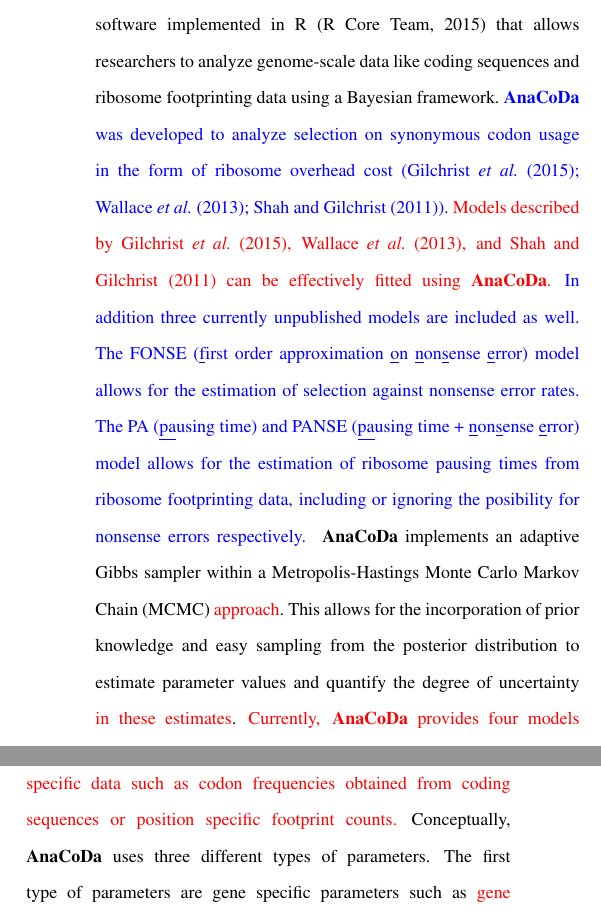
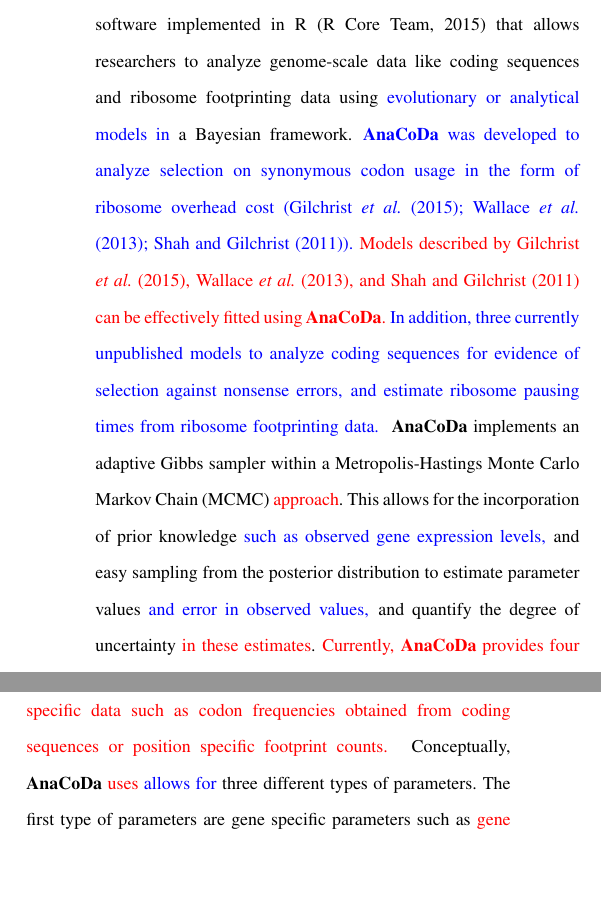
Before and after one commit to mikegilchrist/papers-1, a LaTeX paper (bioinformatics/bioinformatics_paper_revisions.tex): two parts of the columns of page 2 of 5 before the commit and two parts of the columns of page 2 of 4 after it, joined at a grey line, cut so that both start at the same text, the shorter picture padded with empty space. Compiled offline with pdfLaTeX.

Commit message:
shortened bioinfo paper

```diff
--- a/bioinformatics/bioinformatics_paper_revisions.tex
+++ b/bioinformatics/bioinformatics_paper_revisions.tex
@@ -85,16 +85,17 @@
 Such tools and models have to be developed and provided in easy to use software to allow researchers to analyze classical sequence data as well as novel data like ribosome foot-printing counts.
 Here, we describe
 } %% end removed from introduction
-\textcolor{blue}{\package is}  an open-source software implemented in R \citep{rcore} that allows researchers to analyze genome-scale data like coding sequences and ribosome footprinting data using a Bayesian framework.
+\textcolor{blue}{\package is}  an open-source software implemented in R \citep{rcore} that allows researchers to analyze genome-scale data like coding sequences and ribosome footprinting data using \textcolor{blue}{evolutionary or analytical models in} a Bayesian framework.
 \textcolor{blue}{\package was developed to analyze selection on synonymous codon usage in the form of ribosome overhead cost (\citet{gilchrist2015,wallace2013,shah2011}).} \textcolor{red}{Models described by \citet{gilchrist2015}, \citet{wallace2013}, and \citet{shah2011} can be effectively fitted using \package.}
 %% addded to introduction
 \textcolor{blue}
 {
-In addition three currently unpublished models are included as well. The FONSE (\underline{f}irst order approximation \underline{o}n \underline{n}on\underline{s}ense \underline{e}rror) model allows for the estimation of selection against nonsense error rates.
-The PA (\underline{pa}using time) and PANSE (\underline{pa}using time + \underline{n}on\underline{s}ense \underline{e}rror) model allows for the estimation of ribosome pausing times from ribosome footprinting data, including or ignoring the posibility for nonsense errors respectively.
+In addition, three currently unpublished models to analyze coding sequences for evidence of selection against nonsense errors, and estimate ribosome pausing times from ribosome footprinting data.
+%In addition, three currently unpublished models are included as well. The FONSE (\underline{f}irst order approximation \underline{o}n \underline{n}on\underline{s}ense \underline{e}rror) model allows for the estimation of selection against nonsense error rates.
+%The PA (\underline{pa}using time) and PANSE (\underline{pa}using time + \underline{n}on\underline{s}ense \underline{e}rror) model allows for the estimation of ribosome pausing times from ribosome footprinting data, including or ignoring the posibility for nonsense errors respectively.
 } %% end addded to introduction
 \package implements an adaptive Gibbs sampler within a Metropolis-Hastings Monte Carlo Markov Chain (MCMC) \textcolor{red}{approach}.
-This allows for the incorporation of prior knowledge and easy sampling from the posterior distribution to estimate parameter values and quantify the degree of uncertainty \textcolor{red}{in these estimates}.
+This allows for the incorporation of prior knowledge \textcolor{blue}{such as observed gene expression levels,} and easy sampling from the posterior distribution to estimate parameter values \textcolor{blue}{and error in observed values,} and quantify the degree of uncertainty \textcolor{red}{in these estimates}.
 \textcolor{red}
 {
 Currently, \package provides four models to analyze codon counts obtained from coding sequences or ribosome foot-printing experiments.
@@ -113,8 +114,11 @@
 In addition to the four models provided, \package provides a modular infrastructure such that additional genome scale or even phylogenetic models can be integrated.
 }
 
-\textcolor{red}{The \package framework works with \package requires gene specific data such as codon frequencies obtained from coding sequences or position specific footprint counts.}
-Conceptually, \package uses three different types of parameters.
+\textcolor{red}
+{
+The \package framework works with \package requires gene specific data such as codon frequencies obtained from coding sequences or position specific footprint counts.
+}
+Conceptually, \package \textcolor{red}{uses} \textcolor{blue}{allows for} three different types of parameters.
 The first type of parameters are gene specific parameters such as \textcolor{red}{gene expression} \textcolor{blue}{protein synthesis rate} or \textcolor{blue}{relative} functionality.
 \textcolor{red}{Gene-specific parameters are estimated separately for each gene and can vary between potential gene categories or sets.}
 The second type of parameters are gene-set specific parameters, such as mutation bias terms or translation error rates.
```
Also changed, not shown: bioinformatics/bioinformatics_paper_revisions.pdf, bioinformatics/bioinformatics_paper_revisions.tex (5 more changed lines).
